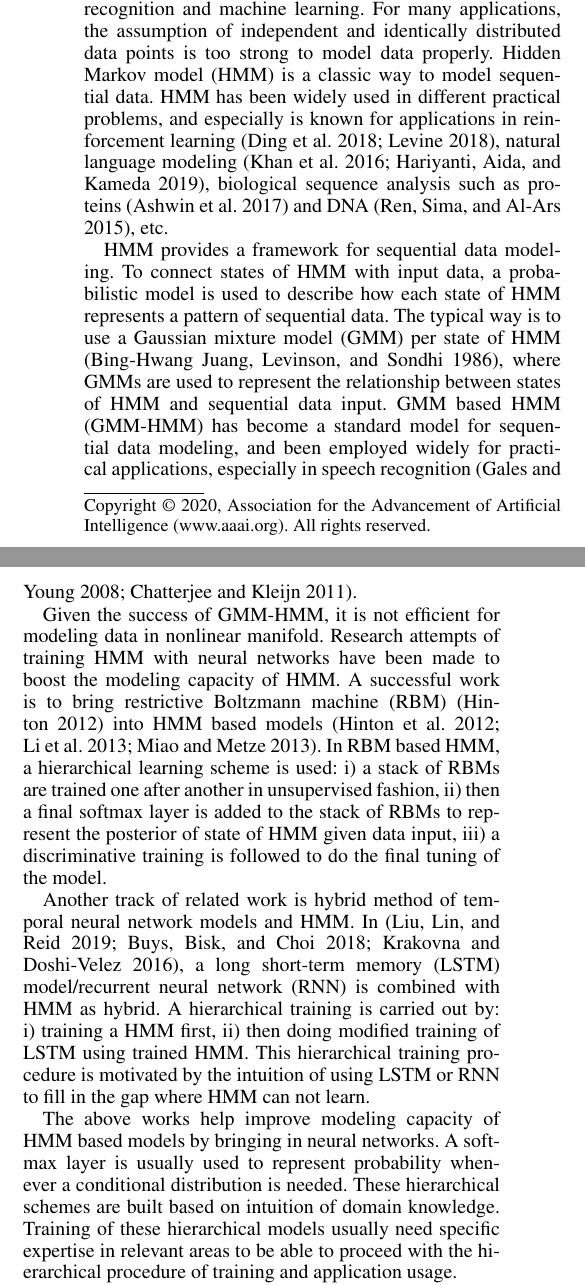
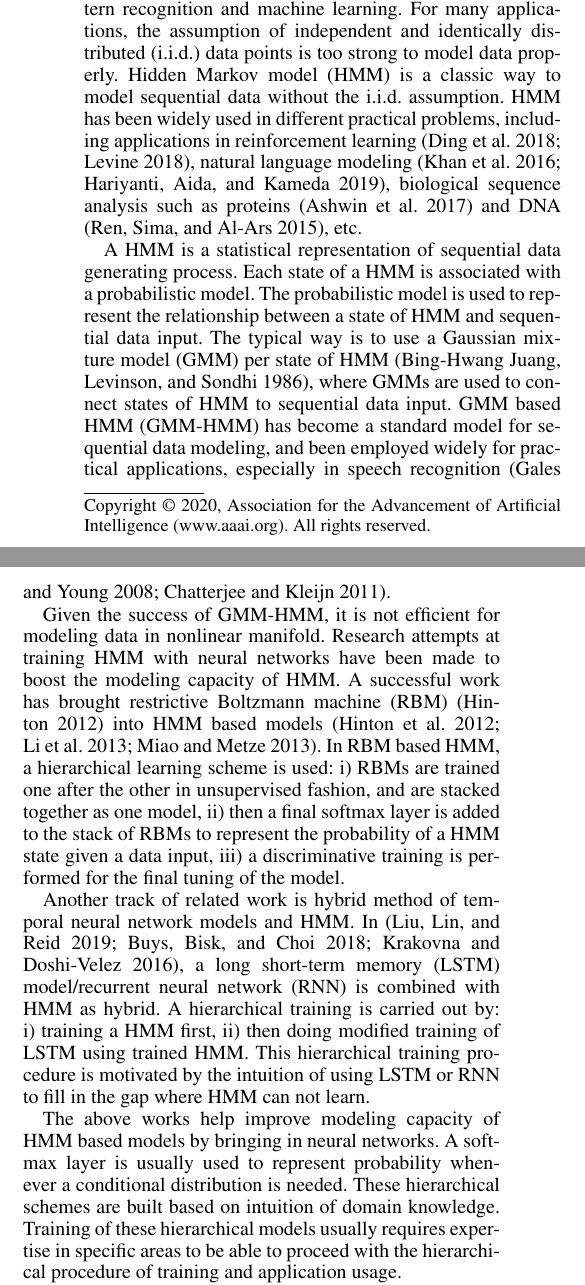
Before and after one commit to FirstHandScientist/genhmm, a LaTeX paper (manuscript/main.tex): two parts of the columns of page 1 of 8, joined at a grey line, cut so that both start at the same text. Compiled offline with pdfLaTeX; the source files are stored in an older character set and shown here as Unicode.

Commit message:
revise introduction

```diff
--- a/manuscript/main.tex
+++ b/manuscript/main.tex
@@ -133,15 +133,17 @@ We demonstrate the efficiency of GenHMM by classification tasks on practical seq
 \end{abstract}
 
 \section{introduction}
-Sequential data modeling is a challenging topic in pattern recognition and machine learning. For many applications, the assumption of independent and identically distributed data points is too strong to model data properly. Hidden Markov model (HMM) is a classic way to model sequential data. HMM has been widely used in different practical problems, and especially is known for applications in reinforcement learning \cite{ding2018reinforcementhmm,levine2018reinforcementReview}, natural language modeling \cite{khan2016survey,Hariyanti_2019}, biological sequence analysis such as proteins \cite{ASHWIN20172} and DNA \cite{ren2015dna}, etc.
+Sequential data modeling is a challenging topic in pattern recognition and machine learning. For many applications, the assumption of independent and identically distributed (i.i.d.) data points is too strong to model data properly. Hidden Markov model (HMM) is a classic way to model sequential data without the i.i.d. assumption. HMM has been widely used in different practical problems, including applications in reinforcement learning \cite{ding2018reinforcementhmm,levine2018reinforcementReview}, natural language modeling \cite{khan2016survey,Hariyanti_2019}, biological sequence analysis such as proteins \cite{ASHWIN20172} and DNA \cite{ren2015dna}, etc.
 
-HMM provides a framework for sequential data modeling. To connect states of HMM with input data, a probabilistic model is used to describe how each state of HMM represents a pattern of sequential data. The typical way is to use a Gaussian mixture model (GMM) per state of HMM \cite{juang1986maximum}, where GMMs are used to represent the relationship between states of HMM and sequential data input. GMM based HMM (GMM-HMM) has become a standard model for sequential data modeling, and been employed widely for practical applications, especially in speech recognition \cite{gales2008application,chatterjee2011auditory}.
+A HMM is a statistical representation of sequential data generating process.
+Each state of a HMM is associated with a probabilistic model.
+The probabilistic model is used to represent the relationship between a state of HMM and sequential data input. The typical way is to use a Gaussian mixture model (GMM) per state of HMM \cite{juang1986maximum}, where GMMs are used to connect states of HMM to sequential data input. GMM based HMM (GMM-HMM) has become a standard model for sequential data modeling, and been employed widely for practical applications, especially in speech recognition \cite{gales2008application,chatterjee2011auditory}.
 
-Given the success of GMM-HMM, it is not efficient for modeling data in nonlinear manifold. Research attempts of training HMM with neural networks have been made to boost the modeling capacity of HMM. A successful work is to bring restrictive Boltzmann machine (RBM) \cite{Hinton2012} into HMM based models \cite{hinton2012deepSpeech,li2013hybrid,Miao2013ImprovingLC}. In RBM based HMM, a hierarchical learning scheme is used: i) a stack of RBMs are trained one after another in unsupervised fashion, ii) then a final softmax layer is added to the stack of RBMs to represent the posterior of state of HMM given data input, iii) a discriminative training is followed to do the final tuning of the model.
+Given the success of GMM-HMM, it is not efficient for modeling data in nonlinear manifold. Research attempts at training HMM with neural networks have been made to boost the modeling capacity of HMM. A successful work has brought restrictive Boltzmann machine (RBM) \cite{Hinton2012} into HMM based models \cite{hinton2012deepSpeech,li2013hybrid,Miao2013ImprovingLC}. In RBM based HMM, a hierarchical learning scheme is used: i) RBMs are trained one after the other in unsupervised fashion, and are stacked together as one model, ii) then a final softmax layer is added to the stack of RBMs to represent the probability of a HMM state given a data input, iii) a discriminative training is performed for the final tuning of the model.
 
 Another track of related work is hybrid method of temporal neural network models and HMM. In \cite{liu2019lstmHmmHyb,buys2018bridging,vik2016rnnHmm}, a long short-term memory (LSTM) model/recurrent neural network (RNN) is combined with HMM as hybrid. A hierarchical training is carried out by: i) training a HMM first, ii) then doing modified training of LSTM using trained HMM. This hierarchical training procedure is motivated by the intuition of using LSTM or RNN to fill in the gap where HMM can not learn.
 
 % work of epfl fiting GMM with neural network...
 
-The above works help improve modeling capacity of HMM based models by bringing in neural networks. A softmax layer is usually used to represent probability whenever a conditional distribution is needed. These hierarchical schemes are built based on intuition of domain knowledge. Training of these hierarchical models usually need specific expertise in relevant areas to be able to proceed with the hierarchical procedure of training and application usage.
+The above works help improve modeling capacity of HMM based models by bringing in neural networks. A softmax layer is usually used to represent probability whenever a conditional distribution is needed. These hierarchical schemes are built based on intuition of domain knowledge. Training of these hierarchical models usually requires expertise in specific areas to be able to proceed with the hierarchical procedure of training and application usage.
 
```
Also changed, not shown: manuscript/main.tex (6 more changed lines).
